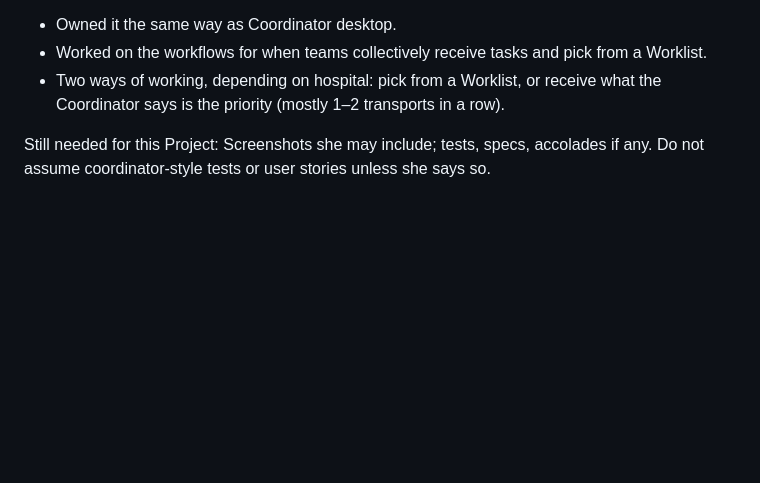
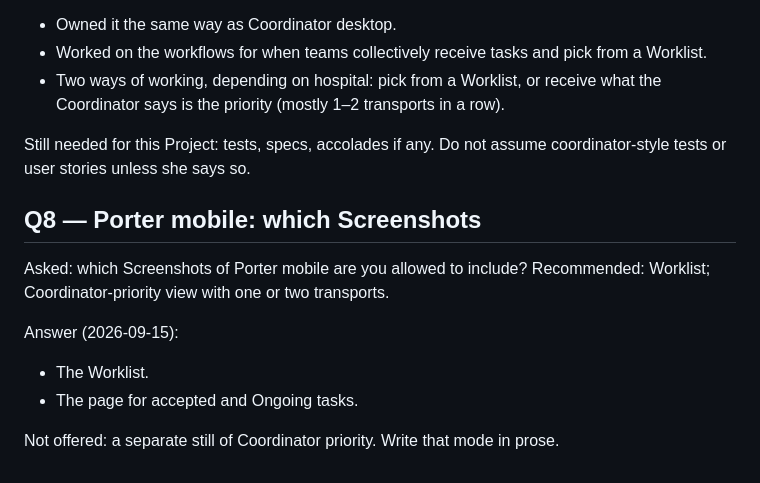
Before and after one commit to danba340/advent-of-bun, a Markdown page: grillings/goal-1-projects.md, the part around the change. GitHub-like rendering; blank space fills up the shorter version.

```diff
--- a/grillings/goal-1-projects.md
+++ b/grillings/goal-1-projects.md
@@ -105,4 +105,15 @@ Answer (2026-09-15):
 - Worked on the workflows for when teams collectively receive tasks and pick from a Worklist.
 - Two ways of working, depending on hospital: pick from a Worklist, or receive what the Coordinator says is the priority (mostly 1–2 transports in a row).
 
-Still needed for this Project: Screenshots she may include; tests, specs, accolades if any. Do not assume coordinator-style tests or user stories unless she says so.
+Still needed for this Project: tests, specs, accolades if any. Do not assume coordinator-style tests or user stories unless she says so.
+
+## Q8 — Porter mobile: which Screenshots
+
+Asked: which Screenshots of Porter mobile are you allowed to include? Recommended: Worklist; Coordinator-priority view with one or two transports.
+
+Answer (2026-09-15):
+
+- The Worklist.
+- The page for accepted and Ongoing tasks.
+
+Not offered: a separate still of Coordinator priority. Write that mode in prose.
```
Also changed, not shown: ONTOLOGY.md (+6 -3 lines).
